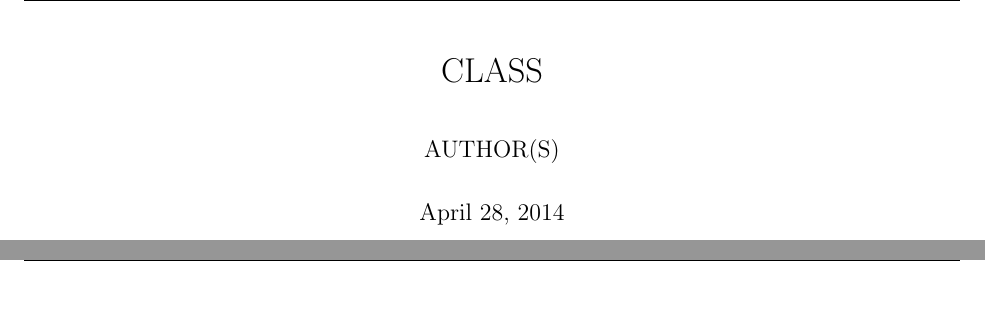
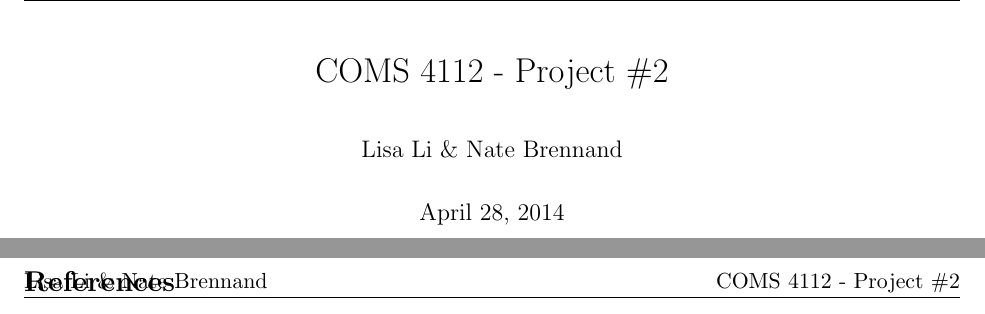
Before and after one commit to natebrennand/Splash-Tables, a LaTeX document (part1_writeup/writeup.tex, which reads part1_writeup/bib/main.tex): two parts of pages 1 and 2 of 2 before the commit and two parts of pages 1 and 3 of 3 after it, joined at a grey line, cut at the place of the change. Compiled offline with pdfLaTeX.

Commit message:
tidying up wrteup setup

```diff
--- a/part1_writeup/bib/main.tex
+++ b/part1_writeup/bib/main.tex
@@ -0,0 +1,11 @@
+
+
+\begin{thebibliography}{1}
+
+
+
+
+
+
+
+\end{thebibliography}
--- a/part1_writeup/paper.tex
+++ b/part1_writeup/writeup.tex
@@ -10,8 +10,8 @@
   numbers=left
 }
 
-\newcommand{\auth}{AUTHOR(S)}
-\newcommand{\class}{CLASS}
+\newcommand{\auth}{Lisa Li \& Nate Brennand}
+\newcommand{\class}{COMS 4112 - Project \#2}
 
 
 \usepackage{fancyhdr}
```
Also changed, not shown: part1_writeup/Makefile, part1_writeup/bib/README.md (added).
